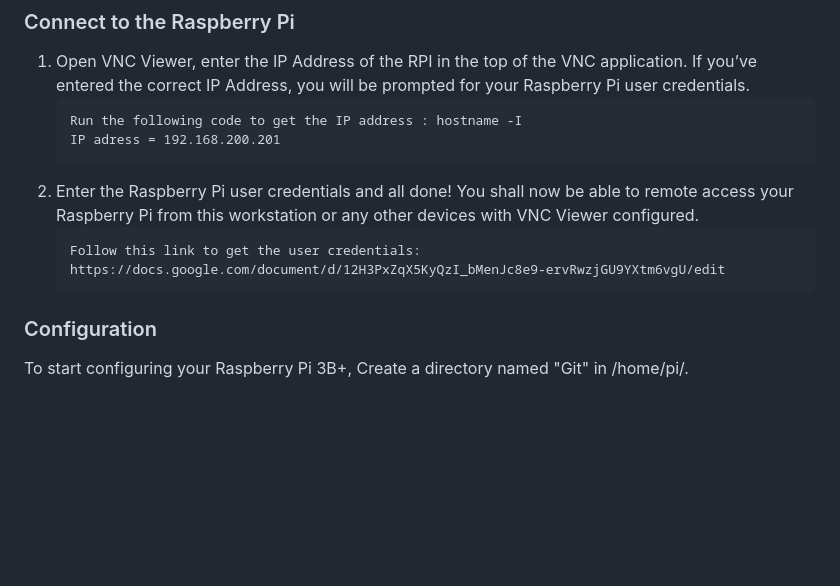
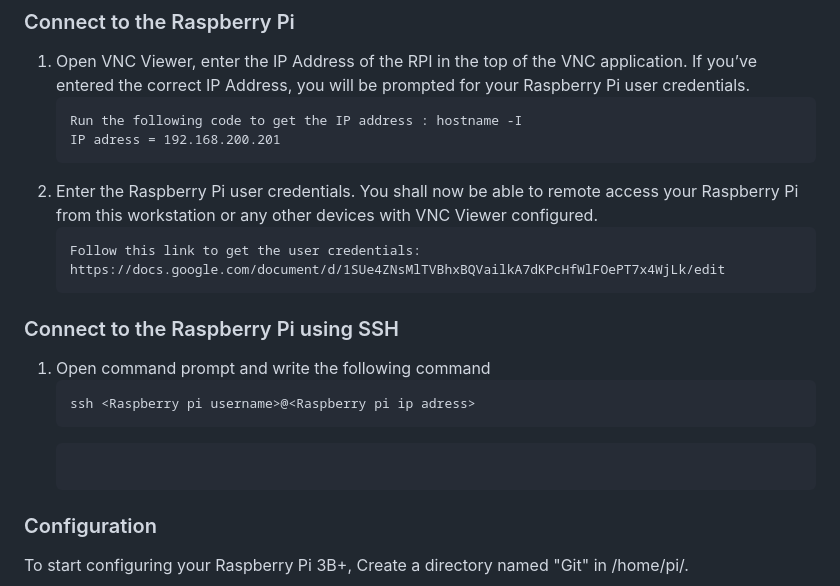
Before and after one commit to NTI-Gymnasieingenjor/Cafeteria-skylt, a Markdown page: Documentations/raspberrySetup.md, the part around the change. Drawn GitHub-style; blank space fills up the shorter version.

Commit message:
add ssh doc
Co-Authored-By: lukasgurra <142992155+lukasgurra@users.noreply.github.com>
Co-Authored-By: Simon Clavensjö <142975808+SimonClavensjo@users.noreply.github.com>

````diff
--- a/Documentations/raspberrySetup.md
+++ b/Documentations/raspberrySetup.md
@@ -34,10 +34,17 @@
     Run the following code to get the IP address : hostname -I
     IP adress = 192.168.200.201
     ```
-2. Enter the Raspberry Pi user credentials and all done! You shall now be able to remote access your Raspberry Pi from this workstation or any other devices with VNC Viewer configured.
+2. Enter the Raspberry Pi user credentials. You shall now be able to remote access your Raspberry Pi from this workstation or any other devices with VNC Viewer configured.
     ```
     Follow this link to get the user credentials:
-    https://docs.google.com/document/d/12H3PxZqX5KyQzI_bMenJc8e9-ervRwzjGU9YXtm6vgU/edit
+    https://docs.google.com/document/d/1SUe4ZNsMlTVBhxBQVailkA7dKPcHfWlFOePT7x4WjLk/edit
+    ```
+### Connect to the Raspberry Pi using SSH
+
+1. Open command prompt and write the following command
+    ```
+    ssh <Raspberry pi username>@<Raspberry pi ip adress>
+    ```
     ```
 
 ### Configuration
````
